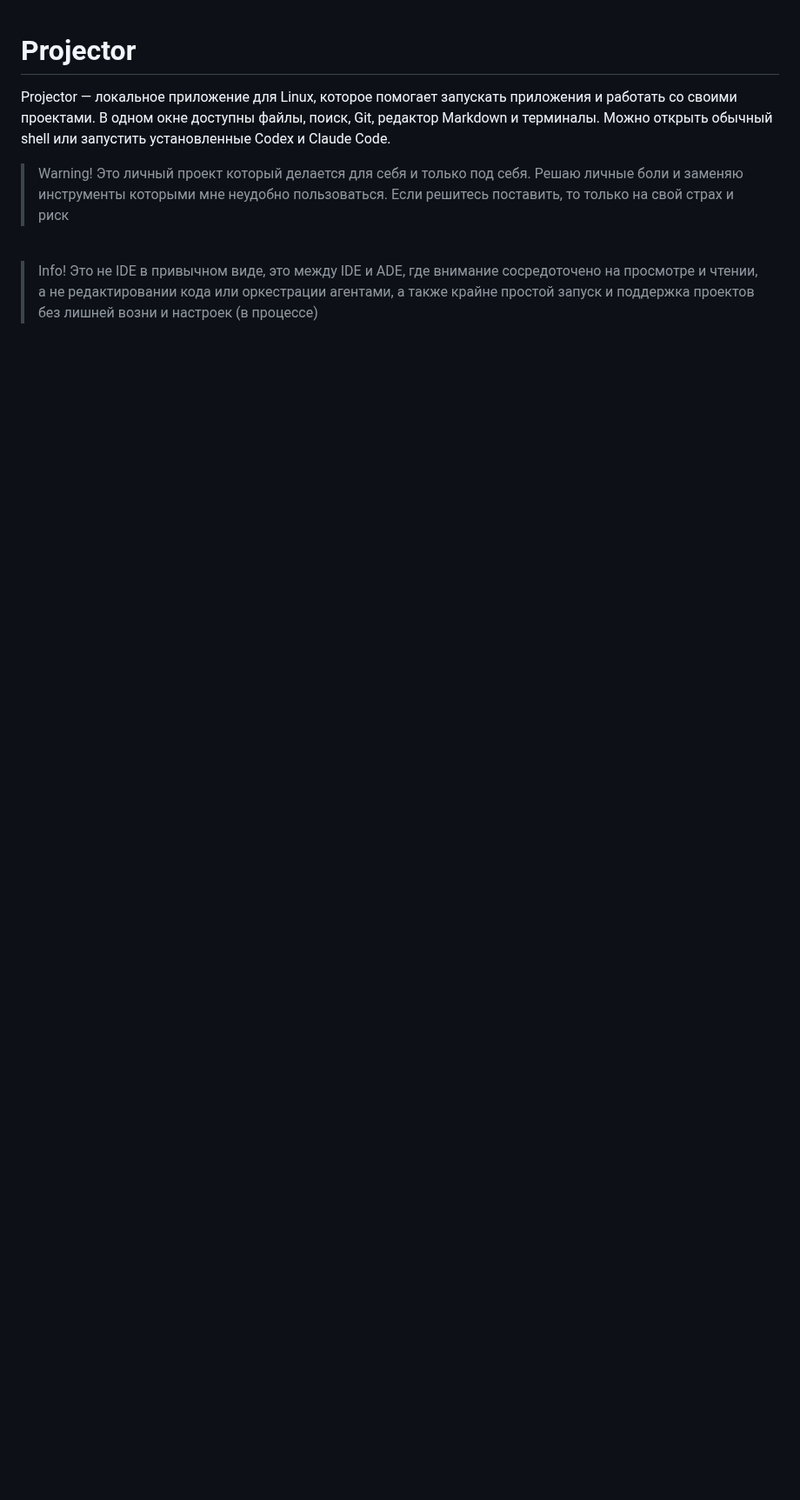
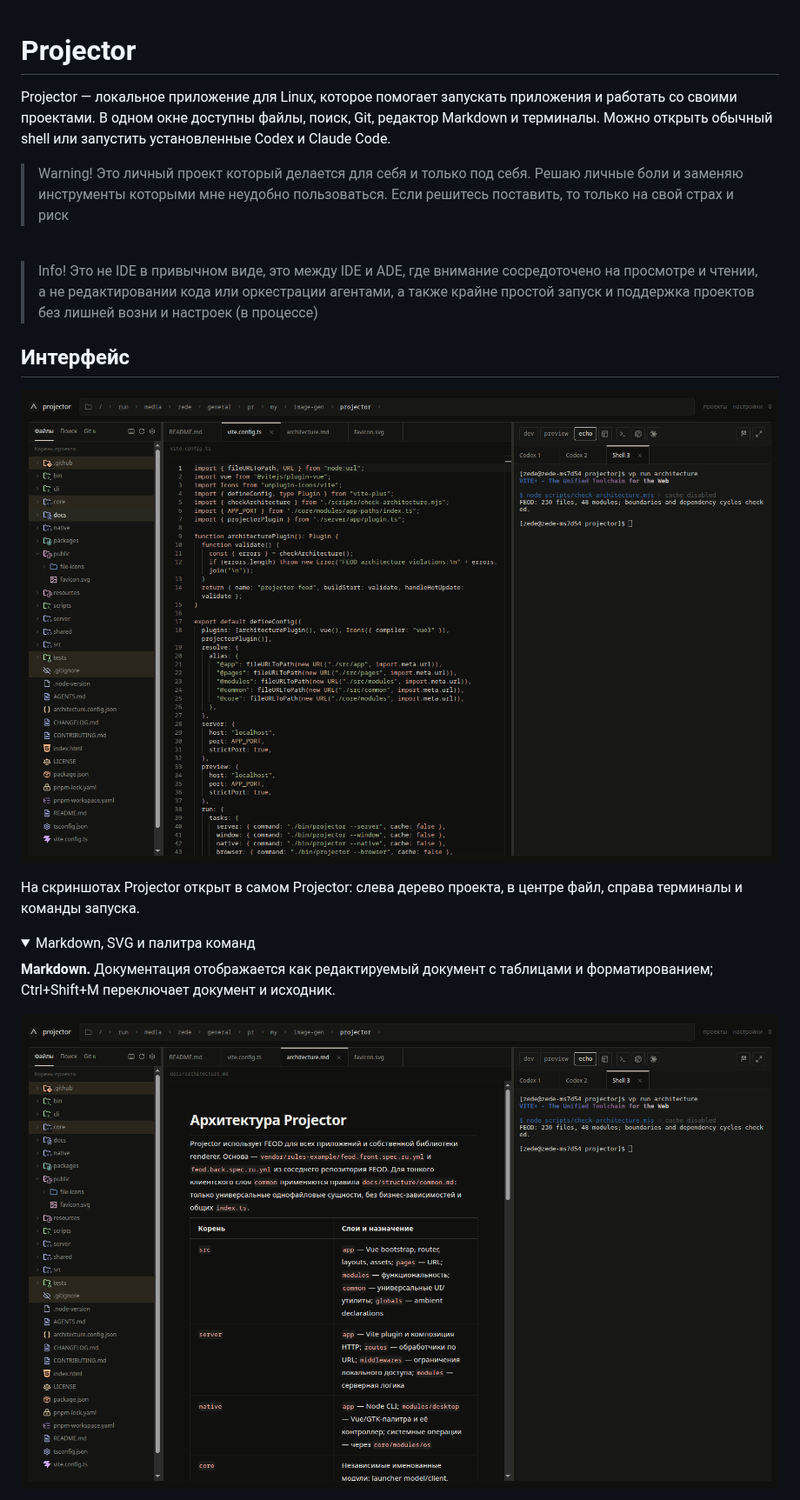
Before and after one commit to Sdju/projector, a Markdown page: README.md, the part around one of its changes. Shown at 87% size. Drawn GitHub-style; pictures changed too: docs/screenshots/markdown.png (added), docs/screenshots/workspace.png (added); folded sections open; blank space fills up the shorter version.

Commit message:
docs: illustrate Projector workspace with real screenshots

```diff
--- a/README.md
+++ b/README.md
@@ -8,4 +8,18 @@ Projector — локальное приложение для Linux, которо
 
 > Info! Это не IDE в привычном виде, это между IDE и ADE, где внимание сосредоточено на просмотре и чтении, а не редактировании кода или оркестрации агентами, а также крайне простой запуск и поддержка проектов без лишней возни и настроек (в процессе)
 
-##
+## Интерфейс
+
+![Рабочее пространство Projector: файлы, исходный код и shell](docs/screenshots/workspace.png)
+
+На скриншотах Projector открыт в самом Projector: слева дерево проекта,
+в центре файл, справа терминалы и команды запуска.
+
+<details>
+<summary>Markdown, SVG и палитра команд</summary>
+
+**Markdown.** Документация отображается как редактируемый документ с таблицами
+и форматированием; Ctrl+Shift+M переключает документ и исходник.
+
+![Документ архитектуры Projector в Markdown-редакторе](docs/screenshots/markdown.png)
+
```
Also changed, not shown: other parts of README.md (+11 -0 lines), docs/screenshots/commands.png (added), docs/screenshots/svg.png (added).
